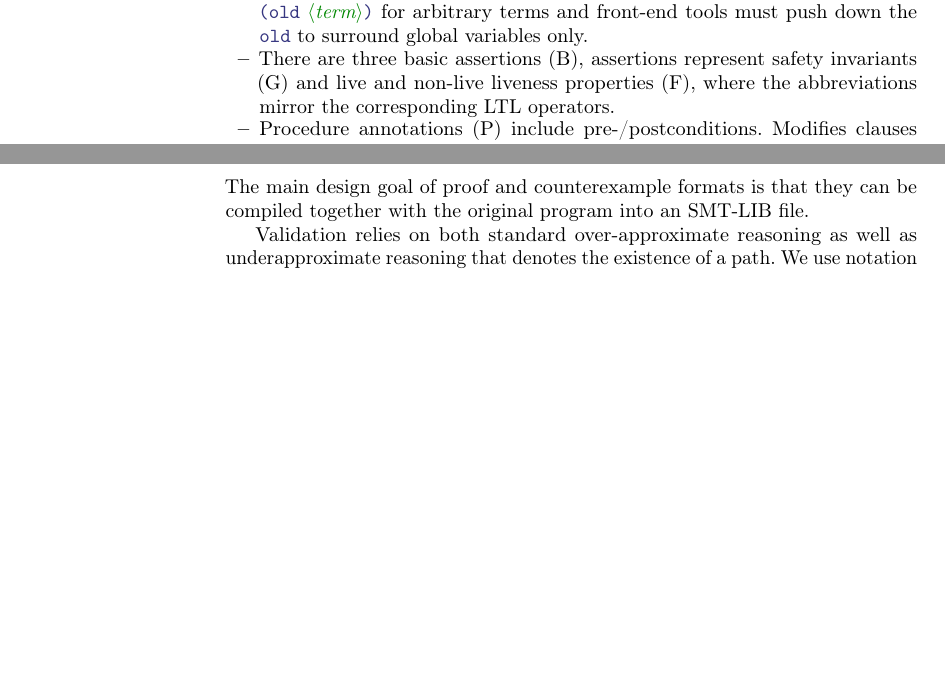
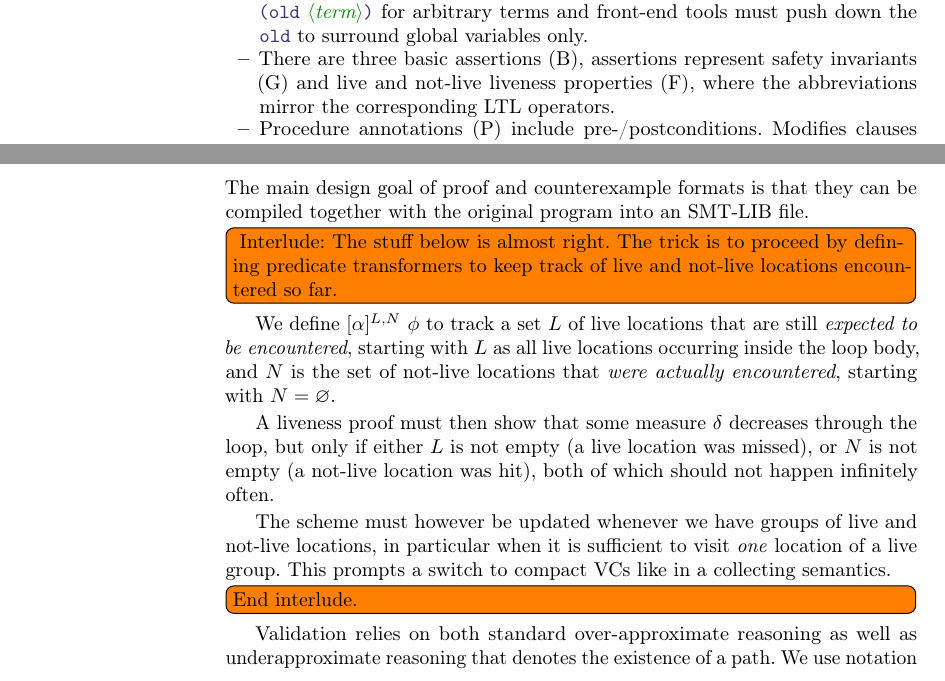
Before and after one commit to gernst/k3, a LaTeX paper (doc/main.tex): two parts of pages 4 and 6 of 7 before the commit and two parts of pages 4 and 6 of 8 after it, joined at a grey line, cut so that both start at the same text, the shorter picture padded with empty space. Compiled offline with pdfLaTeX.

Commit message:
add new insights on VCgen

```diff
--- a/doc/main.tex
+++ b/doc/main.tex
@@ -288,7 +288,7 @@ Properties are specified as annotations with the help of attributes.
       for arbitrary terms and front-end tools must push down
       the \terminal{old} to surround global variables only.
 \item There are three basic assertions (B), assertions represent safety invariants (G)
-      and live and non-live liveness properties (F),
+      and live and not-live liveness properties (F),
       where the abbreviations mirror the corresponding LTL operators.
 \item Procedure annotations (P) include pre-/postconditions.
       Modifies clauses constraint which global variables may be modified.
@@ -416,6 +416,29 @@ The main design goal of proof and counterexample formats is
 that they can be compiled together with the original program
 into an SMT-LIB file.
 
+\todo[inline]{
+    Interlude: The stuff below is almost right.
+    The trick is to proceed by defining predicate transformers to keep track of live and not-live locations encountered so far.}
+
+We define $[\alpha]^{L,N}~\phi$ to track a set~$L$ of live locations
+that are still \emph{expected to be encountered}, starting with~$L$
+as all live locations occurring inside the loop body,
+and~$N$ is the set of not-live locations that \emph{were actually encountered},
+starting with $N = \varnothing$.
+
+A liveness proof must then show that some measure~$\delta$
+decreases through the loop, but only if either~$L$ is not empty
+(a live location was missed),
+or~$N$ is not empty
+(a not-live location was hit),
+both of which should not happen infinitely often.
+
+The scheme must however be updated whenever we have groups of live and not-live locations,
+in particular when it is sufficient to visit \emph{one} location of a live group.
+This prompts a switch to compact VCs like in a collecting semantics.
+
+\todo[inline]{End interlude.}
+
 Validation relies on both standard over-approximate reasoning
 as well as underapproximate reasoning that denotes the existence of a path.
 We use notation from Dynamic Logic to represent these as follows:
```
Also changed, not shown: doc/main.tex (6 more changed lines).
